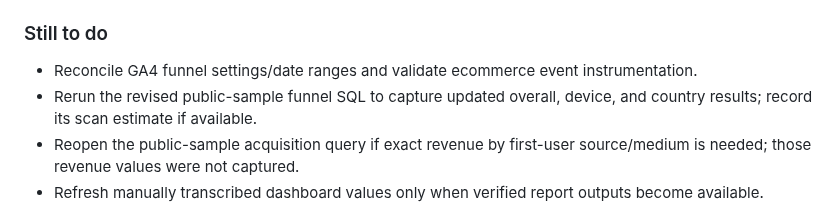
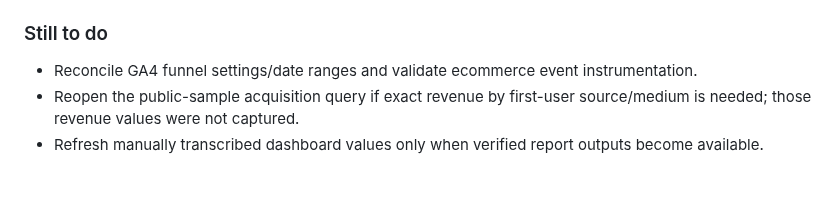
Before and after one commit to mahima68/Google-Merchandise-Store-Analytics, a Markdown page: docs/project-progress-and-data-report.md, the part around the change. Rendered like a GitHub page; blank space fills up the shorter version.

Commit message:
Publish executed ordered funnel results

```diff
--- a/docs/project-progress-and-data-report.md
+++ b/docs/project-progress-and-data-report.md
@@ -19,7 +19,6 @@ Analyze how visitors arrive at the Google Merchandise Store, how they engage, wh
 ### Still to do
 
 - Reconcile GA4 funnel settings/date ranges and validate ecommerce event instrumentation.
-- Rerun the revised public-sample funnel SQL to capture updated overall, device, and country results; record its scan estimate if available.
 - Reopen the public-sample acquisition query if exact revenue by first-user source/medium is needed; those revenue values were not captured.
 - Refresh manually transcribed dashboard values only when verified report outputs become available.
 
```
